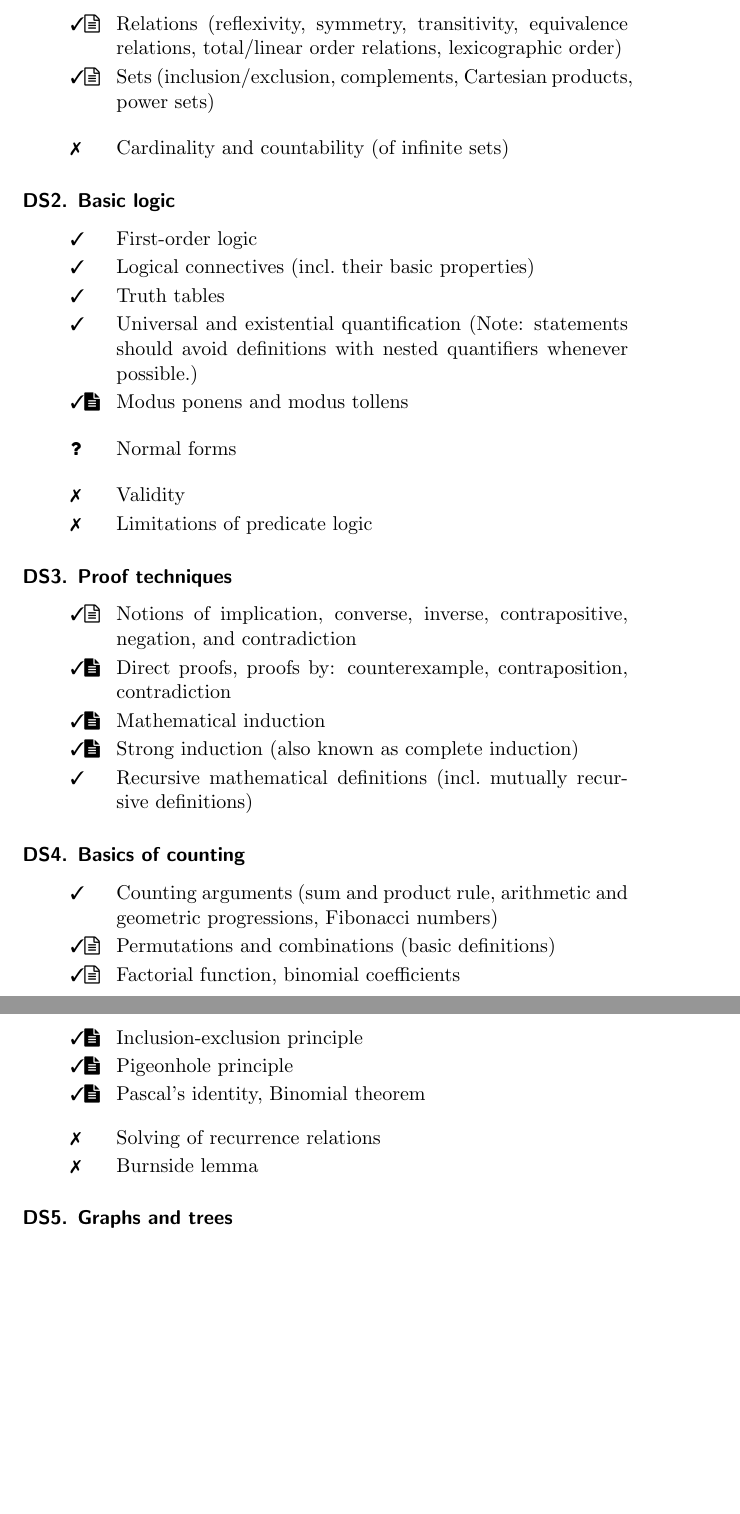
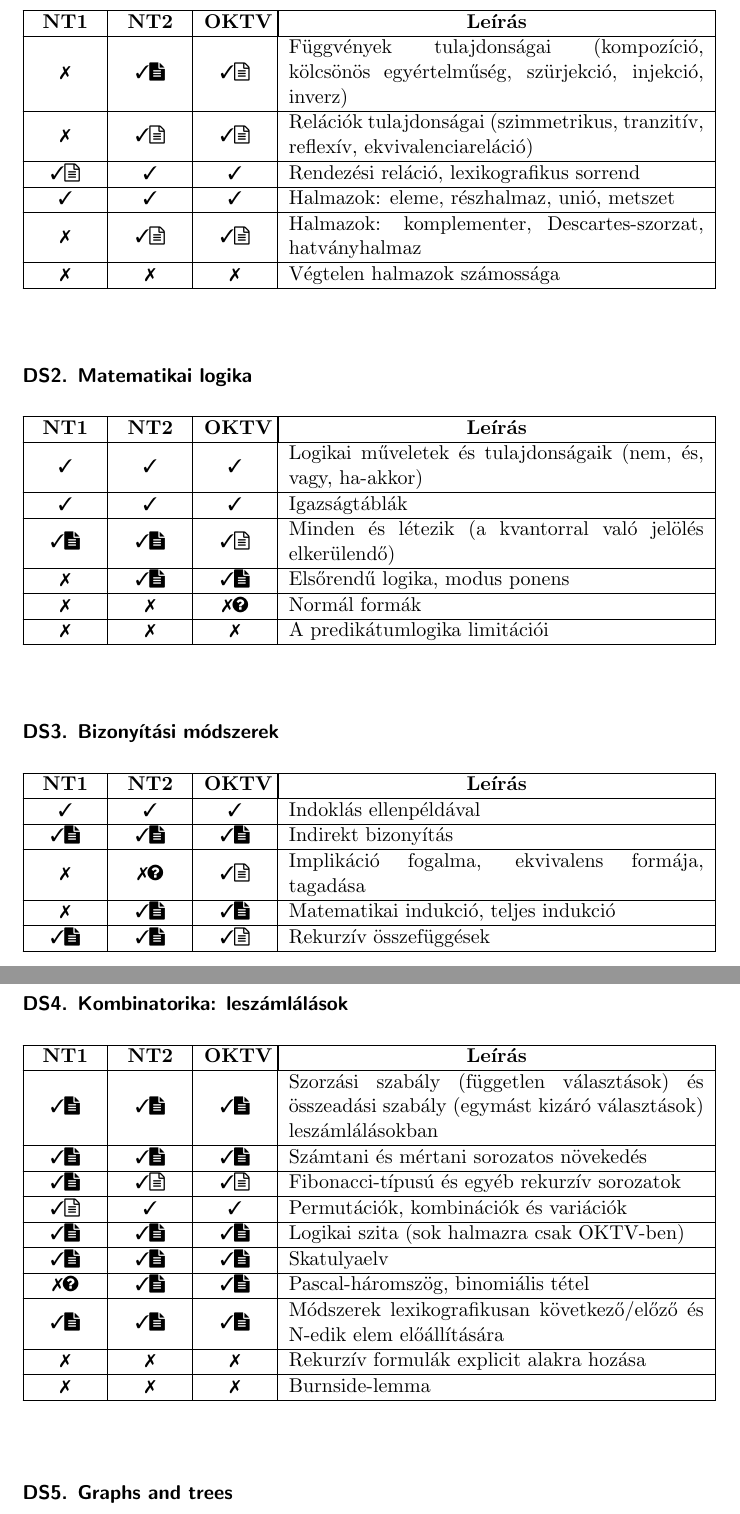
Before and after one commit to NemesTihamer/NT-Syllabus, a LaTeX document (NT-sillabusz.tex): two parts of pages 13 and 14 of 15, joined at a grey line, cut at the place of the change, the shorter picture padded with empty space. Compiled offline with pdfLaTeX.

Commit message:
Combinatorics: counting, proofs, relations, functions and sets.

```diff
--- a/NT-sillabusz.tex
+++ b/NT-sillabusz.tex
@@ -638,60 +637,77 @@ A dokumentum további része a témaköröket és azok korcsoportonkénti besoro
-        \Idefine\CC{Relations (reflexivity, symmetry, transitivity, equivalence relations,
-        total/linear order relations, lexicographic order)}
-        \Idefine\CC{Sets (inclusion/exclusion, complements, Cartesian products, power sets)}
-        \end{myitemize}
+\ctable{
+    \cexcl & \ccode & \cdefi & Függvények tulajdonságai (kompozíció, kölcsönös egyértelműség, szürjekció, injekció, inverz)
+    \\ \hline % \Idefine\CC{Functions (surjections, injections, inverses, composition)}
+    \cexcl & \cdefi & \cdefi & Relációk tulajdonságai (szimmetrikus, tranzitív, reflexív, ekvivalenciareláció)
+    \\ \hline % \Idefine\CC{Relations (reflexivity, symmetry, transitivity, equivalence relations)}
+    \cdefi & \cincl & \cincl & Rendezési reláció, lexikografikus sorrend
+    \\ \hline % total/linear order relations, lexicographic order
+    \cincl & \cincl & \cincl & Halmazok: eleme, részhalmaz, unió, metszet
+    \\ \hline % Sets (inclusion/exclusion,
+    \cexcl & \cdefi & \cdefi & Halmazok: komplementer, Descartes-szorzat, hatványhalmaz
+    \\ \hline % complements, Cartesian products, power sets)}
+    \cexcl & \cexcl & \cexcl & Végtelen halmazok számossága
+    \\ \hline % {Cardinality and countability} (of infinite sets)
 
-        %{Explicitly excluded\/}:
-        \begin{myitemize}
-        \Iexcluded{Cardinality and countability} (of infinite sets)
-        \end{myitemize}
+}
 
-    \subsubsection*{DS2. Basic logic}
+\subsubsection*{DS2. Matematikai logika} % {DS2. Basic logic}
 
-        \begin{myitemize}
-        \Iincluded First-order logic
-        \Iincluded\CC{Logical connectives} (incl.\ their basic properties)
-        \Iincluded\CC{Truth tables}
-        \Iincluded\CC{Universal and existential quantification} (Note: statements should avoid definitions with nested quantifiers whenever possible.)
-        \Icodeonly\CC{Modus ponens and modus tollens}
-        \end{myitemize}
+\ctable {
+    \cincl & \cincl & \cincl & Logikai műveletek és tulajdonságaik (nem, és, vagy, ha-akkor)
+    \\ \hline  % {Logical connectives} (incl.\ their basic properties)
+    \cincl & \cincl & \cincl & Igazságtáblák
+    \\ \hline  % {Truth tables}
+    \ccode & \ccode & \cdefi & Minden és létezik (a kvantorral való jelölés elkerülendő)
+    \\ \hline  % {Universal and existential quantification}
+    \cexcl & \ccode & \ccode & Elsőrendű logika, modus ponens
+    \\ \hline  % First-order logic
+    \cexcl & \cexcl & \cemay & Normál formák
+    \\ \hline  % \Inofocus \CC{Normal forms}
+    \cexcl & \cexcl & \cexcl & A predikátumlogika limitációi
+    \\ \hline % Limitations of predicate logic
+}
 
-        %{Out of focus\/}:
-        \begin{myitemize}
-        \Inofocus \CC{Normal forms}
-        \end{myitemize}
+\subsubsection*{DS3. Bizonyítási módszerek} % DS3. Proof techniques
 
-        %{Explicitly excluded\/}:
-        \begin{myitemize}
-        \Iexcluded \CC{Validity}
-        \Iexcluded \CC{Limitations of predicate logic}
-        \end{myitemize}
+\ctable{
+    \cincl & \cincl & \cincl & Indoklás ellenpéldával
+    \\ \hline  % {Direct proofs, proofs by: counterexample}
+    \ccode & \ccode & \ccode & Indirekt bizonyítás
+    \\ \hline  %
+    \cexcl & \cemay & \cdefi & Implikáció fogalma, ekvivalens formája, tagadása
+    \\ \hline  % {Notions of implication, converse, inverse, contrapositive, negation, and contradiction}
+    \cexcl & \ccode & \ccode & Matematikai indukció, teljes indukció
+    \\ \hline  %
+    \ccode & \ccode & \cdefi & Rekurzív összefüggések
+    \\ \hline  % {Recursive mathematical definitions} (incl.\ mutually recursive definitions)
+}
 
-    \subsubsection*{DS3. Proof techniques}
+\subsubsection*{DS4. Kombinatorika: leszámlálások} % DS4. Basics of counting
 
-        \begin{myitemize}
-        \Idefine\CC{Notions of implication, converse, inverse, contrapositive, negation, and contradiction}
-        \Icodeonly\CC{Direct proofs, proofs by: counterexample, contraposition, contradiction}
-        \Icodeonly\CC{Mathematical induction}
-        \Icodeonly\CC{Strong induction} (also known as complete induction)
-        \Iincluded\CC{Recursive mathematical definitions} (incl.\ mutually recursive definitions)
-        \end{myitemize}
-
-    \subsubsection*{DS4. Basics of counting}
-
-        \begin{myitemize}
-        \Iincluded\CC{Counting arguments (sum and product rule, arithmetic and geometric progressions, Fibonacci numbers)}
-        \Idefine\CC{Permutations and combinations (basic definitions)}
-        \Idefine Factorial function, binomial coefficients
-        \Icodeonly\CC{Inclusion-exclusion principle}
-        \Icodeonly\CC{Pigeonhole principle}
-        \Icodeonly\CC{Pascal's identity}, \CC{Binomial theorem}
-        \end{myitemize}
-
-        %{Explicitly excluded\/}:
-        \begin{myitemize}
-        \Iexcluded Solving of recurrence relations
-        \Iexcluded Burnside lemma
-        \end{myitemize}
+\ctable{
+    \ccode & \ccode & \ccode & Szorzási szabály (független választások)
+    és összeadási szabály (egymást kizáró választások) leszámlálásokban
+    \\ \hline  % {Counting arguments (sum and product rule,
+    \ccode & \ccode & \ccode & Számtani és mértani sorozatos növekedés
+    \\ \hline  % arithmetic and geometric progressions,
+    \ccode & \cdefi & \cdefi & Fibonacci-típusú és egyéb rekurzív sorozatok
+    \\ \hline  % Fibonacci numbers
+    \cdefi & \cincl & \cincl & Permutációk, kombinációk és variációk
+    \\ \hline  % {Permutations and combinations (basic definitions)}
+    \ccode & \ccode & \ccode & Logikai szita (sok halmazra csak OKTV-ben)
+    \\ \hline  % {Inclusion-exclusion principle}
+    \ccode & \ccode & \ccode & Skatulyaelv
+    \\ \hline  % {Pigeonhole principle}
+    \cemay & \ccode & \ccode & Pascal-háromszög, binomiális tétel
+    \\ \hline  % {Pascal's identity}, \CC{Binomial theorem}
+    \ccode & \ccode & \ccode & Módszerek lexikografikusan következő/előző
+    és N-edik elem előállítására
+    \\ \hline  %
+    \cexcl & \cexcl & \cexcl & Rekurzív formulák explicit alakra hozása
+    \\ \hline  % \Iexcluded  Solving of recurrence relations
+    \cexcl & \cexcl & \cexcl & Burnside-lemma
+    \\ \hline  % \Iexcluded Burnside lemma
+}
 
     \subsubsection*{DS5. Graphs and trees}
 
```
Also changed, not shown: NT-sillabusz.pdf, NT-sillabusz.tex (7 more changed lines).
